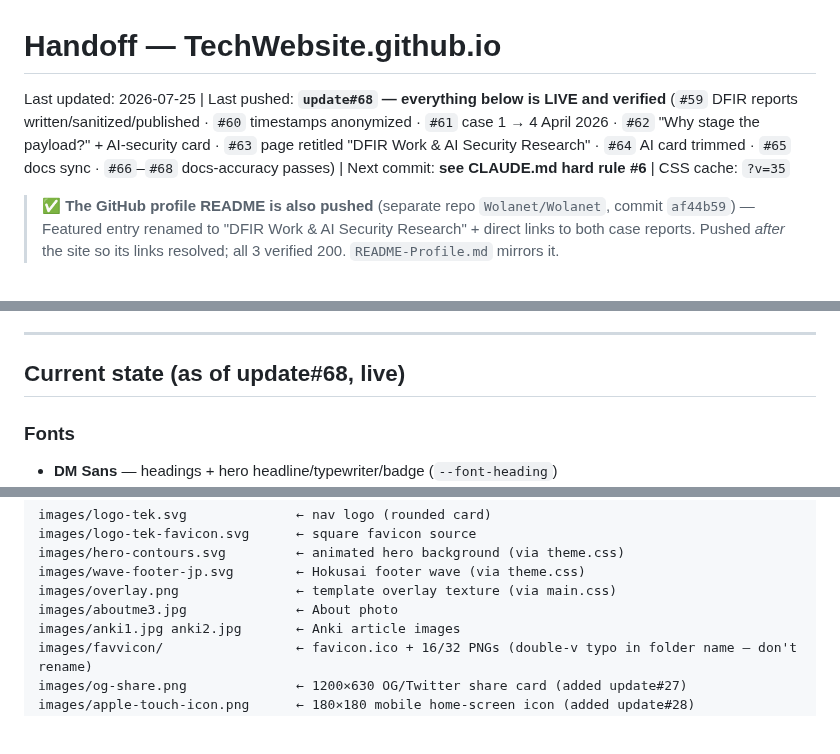
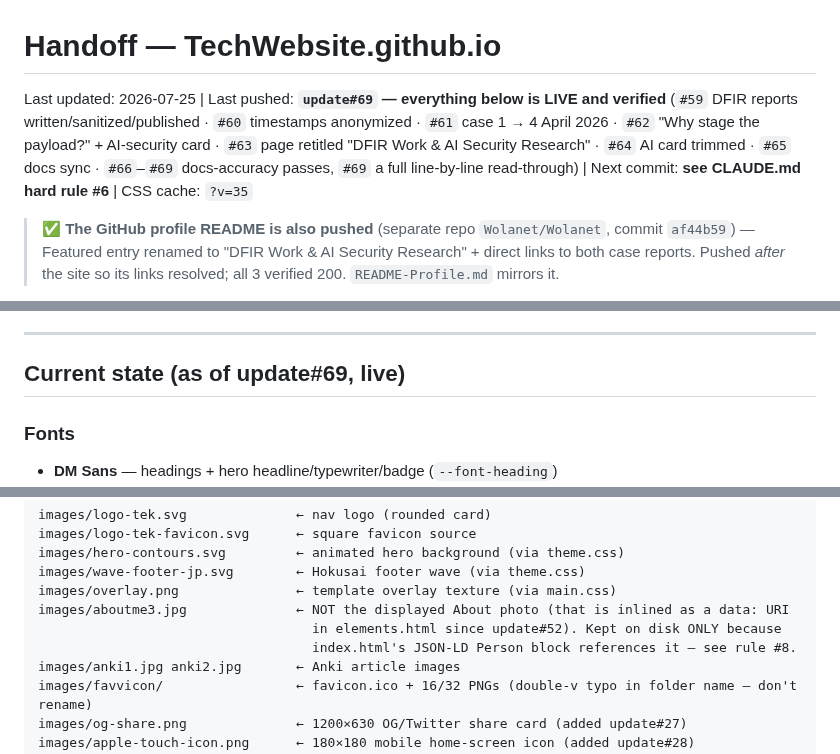
Before and after one commit to Wolanet/TechWebsite.github.io, a Markdown page: Handoff.md, 3 parts joined by grey strips. Rendered like a GitHub page; blank space fills up the shorter version.

```diff
--- a/Handoff.md
+++ b/Handoff.md
@@ -1,6 +1,6 @@
 # Handoff — TechWebsite.github.io
 
-Last updated: 2026-07-25 | Last pushed: **`update#68` — everything below is LIVE and verified** (`#59` DFIR reports written/sanitized/published · `#60` timestamps anonymized · `#61` case 1 → 4 April 2026 · `#62` "Why stage the payload?" + AI-security card · `#63` page retitled "DFIR Work & AI Security Research" · `#64` AI card trimmed · `#65` docs sync · `#66`–`#68` docs-accuracy passes) | Next commit: **see CLAUDE.md hard rule #6** | CSS cache: `?v=35`
+Last updated: 2026-07-25 | Last pushed: **`update#69` — everything below is LIVE and verified** (`#59` DFIR reports written/sanitized/published · `#60` timestamps anonymized · `#61` case 1 → 4 April 2026 · `#62` "Why stage the payload?" + AI-security card · `#63` page retitled "DFIR Work & AI Security Research" · `#64` AI card trimmed · `#65` docs sync · `#66`–`#69` docs-accuracy passes, `#69` a full line-by-line read-through) | Next commit: **see CLAUDE.md hard rule #6** | CSS cache: `?v=35`
 
 > ✅ **The GitHub profile README is also pushed** (separate repo `Wolanet/Wolanet`, commit `af44b59`) — Featured entry renamed to "DFIR Work & AI Security Research" + direct links to both case reports. Pushed *after* the site so its links resolved; all 3 verified 200. `README-Profile.md` mirrors it.
 
@@ -27,7 +27,7 @@ HTML + a single override stylesheet.
 
 ---
 
-## Current state (as of update#68, live)
+## Current state (as of update#69, live)
 
 ### Fonts
 - **DM Sans** — headings + hero headline/typewriter/badge (`--font-heading`)
@@ -139,7 +139,9 @@ images/logo-tek-favicon.svg      ← square favicon source
 images/hero-contours.svg         ← animated hero background (via theme.css)
 images/wave-footer-jp.svg        ← Hokusai footer wave (via theme.css)
 images/overlay.png               ← template overlay texture (via main.css)
-images/aboutme3.jpg              ← About photo
+images/aboutme3.jpg              ← NOT the displayed About photo (that is inlined as a data: URI
+                                   in elements.html since update#52). Kept on disk ONLY because
+                                   index.html's JSON-LD Person block references it — see rule #8.
 images/anki1.jpg anki2.jpg       ← Anki article images
 images/favvicon/                 ← favicon.ico + 16/32 PNGs (double-v typo in folder name — don't rename)
 images/og-share.png              ← 1200×630 OG/Twitter share card (added update#27)
```
Also changed, not shown: other parts of Handoff.md (+1 -1 lines), CLAUDE.md (+5 -4 lines).
